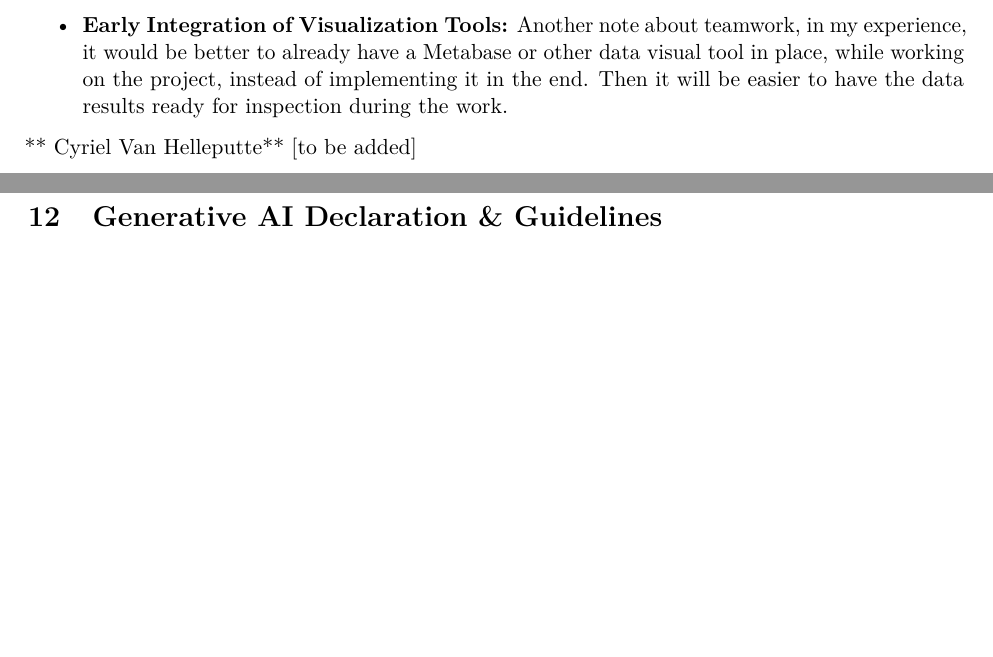
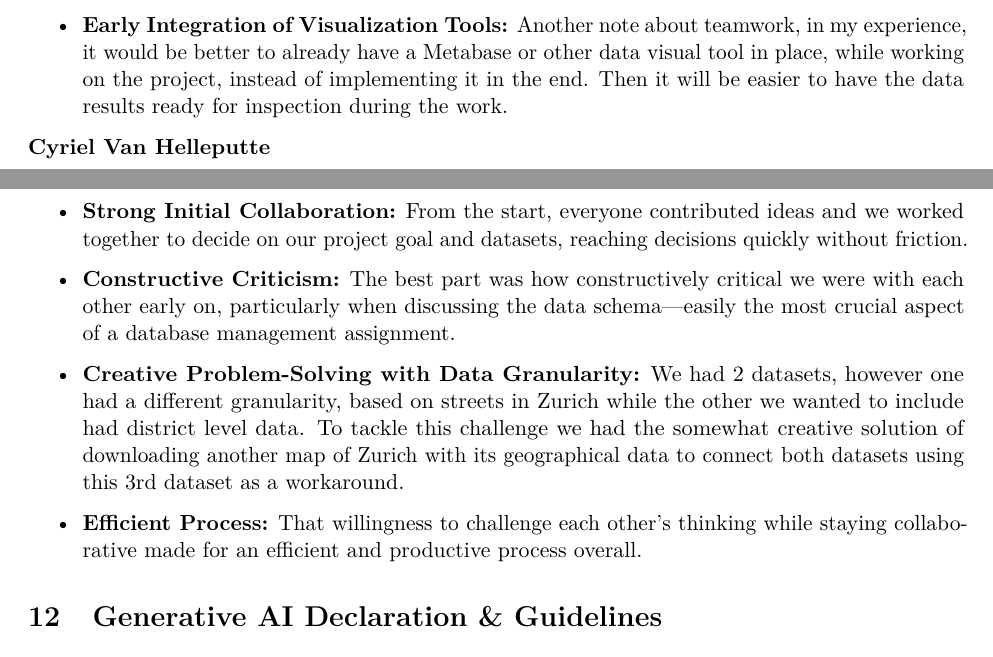
Before and after one commit to dydy2010/dbm_project_ACID, an R Markdown document (report.Rmd): two parts of pages 33 and 34 of 54, joined at a grey line, cut so that both start at the same text, the shorter picture padded with empty space. Rendered offline with R 4.5, knitr and Pandoc, then LaTeX, with nearby package versions.

Commit message:
Personal Reflection

```diff
--- a/report.Rmd
+++ b/report.Rmd
@@ -1108,8 +1108,15 @@ For example, **Brunaustrasse (85% dominance toward Enge)** and **Hottingerstrass
 
 - **Early Integration of Visualization Tools:** Another note about teamwork, in my experience, it would be better to already have a Metabase or other data visual tool in place, while working on the project, instead of implementing it in the end. Then it will be easier to have the data results ready for inspection during the work.
 
-** Cyriel Van Helleputte**
- [to be added]
+**Cyriel Van Helleputte**
+
+- **Strong Initial Collaboration:** From the start, everyone contributed ideas and we worked together to decide on our project goal and datasets, reaching decisions quickly without friction.
+
+- **Constructive Criticism:** The best part was how constructively critical we were with each other early on, particularly when discussing the data schema—easily the most crucial aspect of a database management assignment.
+
+- **Creative Problem-Solving with Data Granularity:** We had 2 datasets, however one had a different granularity, based on streets in Zurich while the other we wanted to include had district level data. To tackle this challenge we had the somewhat creative solution of downloading another map of Zurich with its geographical data to connect both datasets using this 3rd dataset as a workaround.
+
+- **Efficient Process:** That willingness to challenge each other's thinking while staying collaborative made for an efficient and productive process overall.
 
 # Generative AI Declaration & Guidelines
 
```
